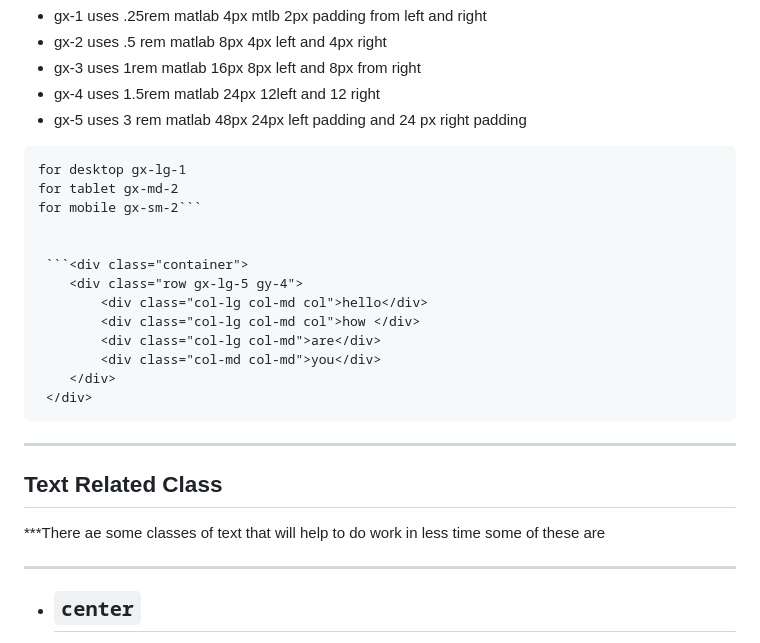
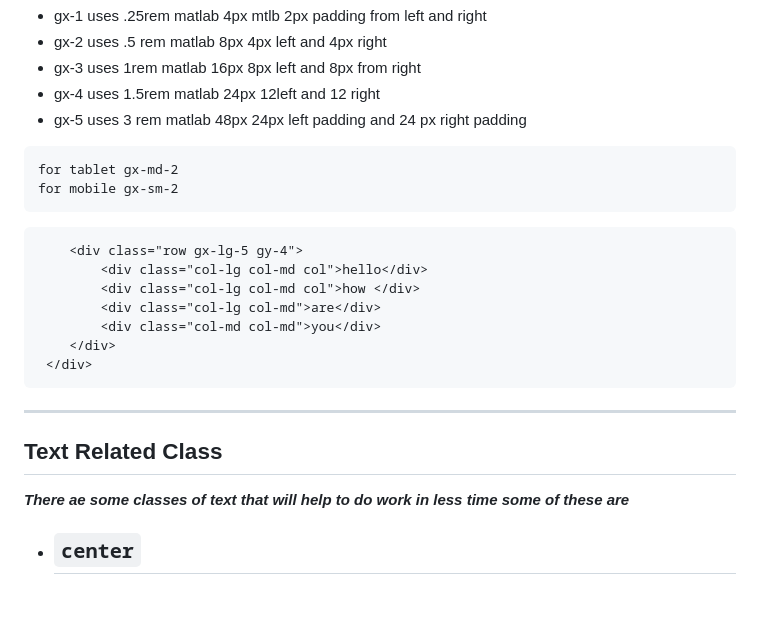
Before and after one commit to Its-Yogesh-100/Bootstrap-Learning, a Markdown page: README.MD, the part around the change. Drawn GitHub-style; blank space fills up the shorter version.

````diff
--- a/README.MD
+++ b/README.MD
@@ -128,13 +128,14 @@ g-x (0-5) tak hogi**
 * gx-5 uses 3 rem matlab 48px
 24px left padding and 24 px right padding
 
+```for desktop gx-lg-1
+for tablet gx-md-2
+for mobile gx-sm-2
 ```
-for desktop gx-lg-1
-for tablet gx-md-2
-for mobile gx-sm-2```
 
 
- ```<div class="container">
+
+```<div class="container">
     <div class="row gx-lg-5 gy-4">
         <div class="col-lg col-md col">hello</div>
         <div class="col-lg col-md col">how </div>
@@ -148,8 +149,7 @@
 
 ## Text Related Class
 
-***There ae some classes of text that will help to do work in less time some of these are
-***
+***There ae some classes of text that will help to do work in less time some of these are***
 - ## `center`
      - `text-start` and desktop `text-lg-start`
      - `text-center` and
````
